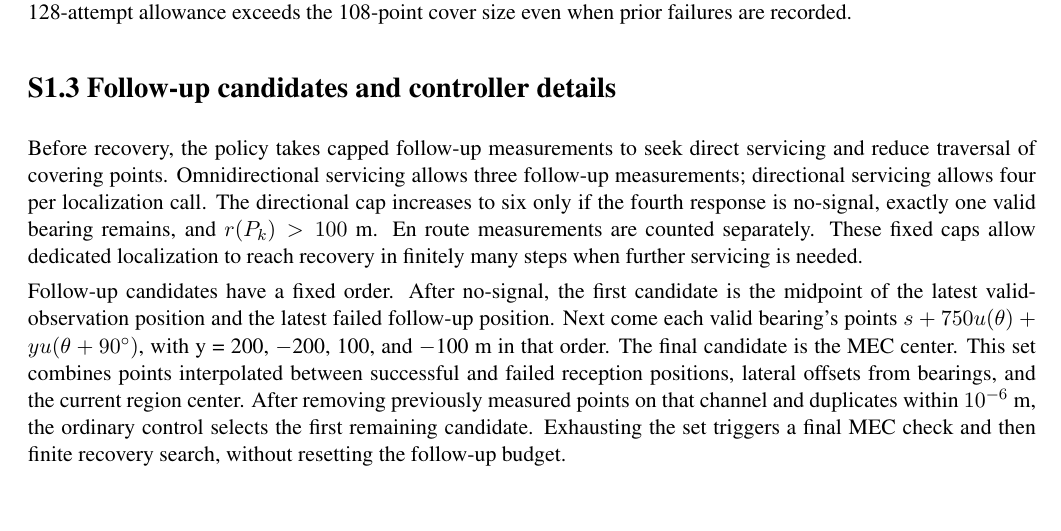
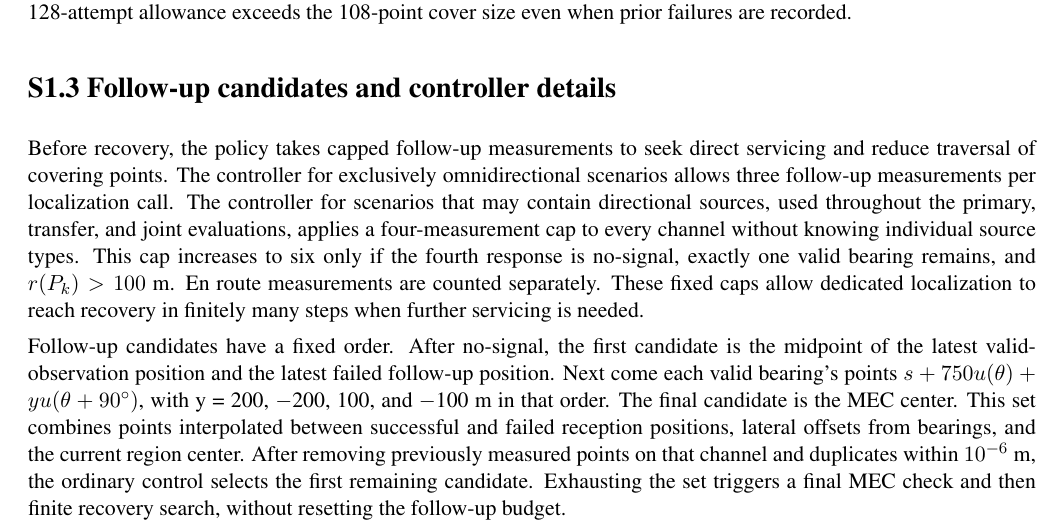
Before and after one commit to Jarvis-Yan/en-route-bearing-reuse, a LaTeX document (supplement/Supplement-S1.tex): part of page 2 of 7, cut so that both start at the same text, the shorter picture padded with empty space. Compiled offline with pdfLaTeX.

Commit message:
Clarify controller-level measurement caps in Supplement S1.3

```diff
--- a/supplement/Supplement-S1.tex
+++ b/supplement/Supplement-S1.tex
@@ -57,7 +57,7 @@ The successful point in a recovery cover has a positive distance margin below 20
 
 \section*{S1.3 Follow-up candidates and controller details}
 
-Before recovery, the policy takes capped follow-up measurements to seek direct servicing and reduce traversal of covering points. Omnidirectional servicing allows three follow-up measurements; directional servicing allows four per localization call. The directional cap increases to six only if the fourth response is no-signal, exactly one valid bearing remains, and $r(P_k)>100$ m. En route measurements are counted separately. These fixed caps allow dedicated localization to reach recovery in finitely many steps when further servicing is needed.
+Before recovery, the policy takes capped follow-up measurements to seek direct servicing and reduce traversal of covering points. The controller for exclusively omnidirectional scenarios allows three follow-up measurements per localization call. The controller for scenarios that may contain directional sources, used throughout the primary, transfer, and joint evaluations, applies a four-measurement cap to every channel without knowing individual source types. This cap increases to six only if the fourth response is no-signal, exactly one valid bearing remains, and $r(P_k)>100$ m. En route measurements are counted separately. These fixed caps allow dedicated localization to reach recovery in finitely many steps when further servicing is needed.
 
 Follow-up candidates have a fixed order. After no-signal, the first candidate is the midpoint of the latest valid-observation position and the latest failed follow-up position. Next come each valid bearing's points $s+750u(\theta)+yu(\theta+90^\circ)$, with y = 200, \ensuremath{-}200, 100, and \ensuremath{-}100 m in that order. The final candidate is the MEC center. This set combines points interpolated between successful and failed reception positions, lateral offsets from bearings, and the current region center. After removing previously measured points on that channel and duplicates within $10^{-6}$ m, the ordinary control selects the first remaining candidate. Exhausting the set triggers a final MEC check and then finite recovery search, without resetting the follow-up budget.
 
```
Also changed, not shown: README.md, supplement/Supplement-S1.pdf, 1 other file.
